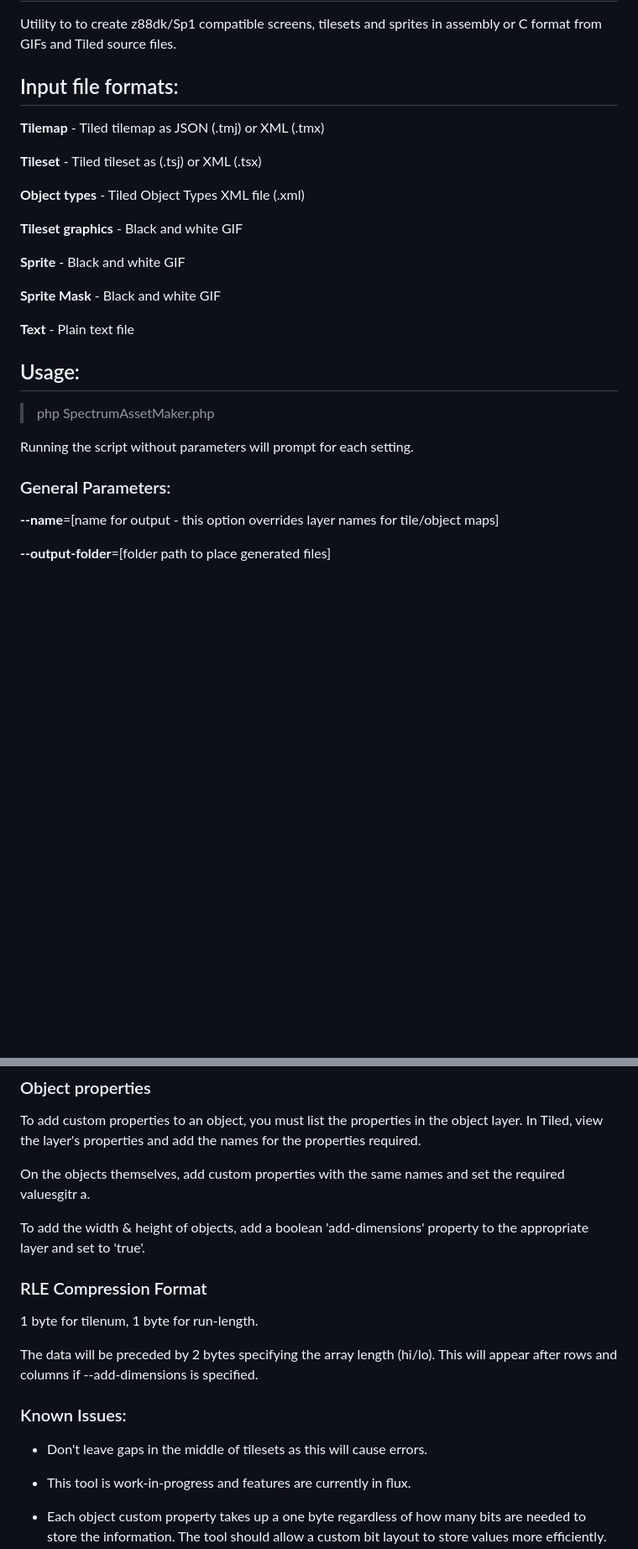
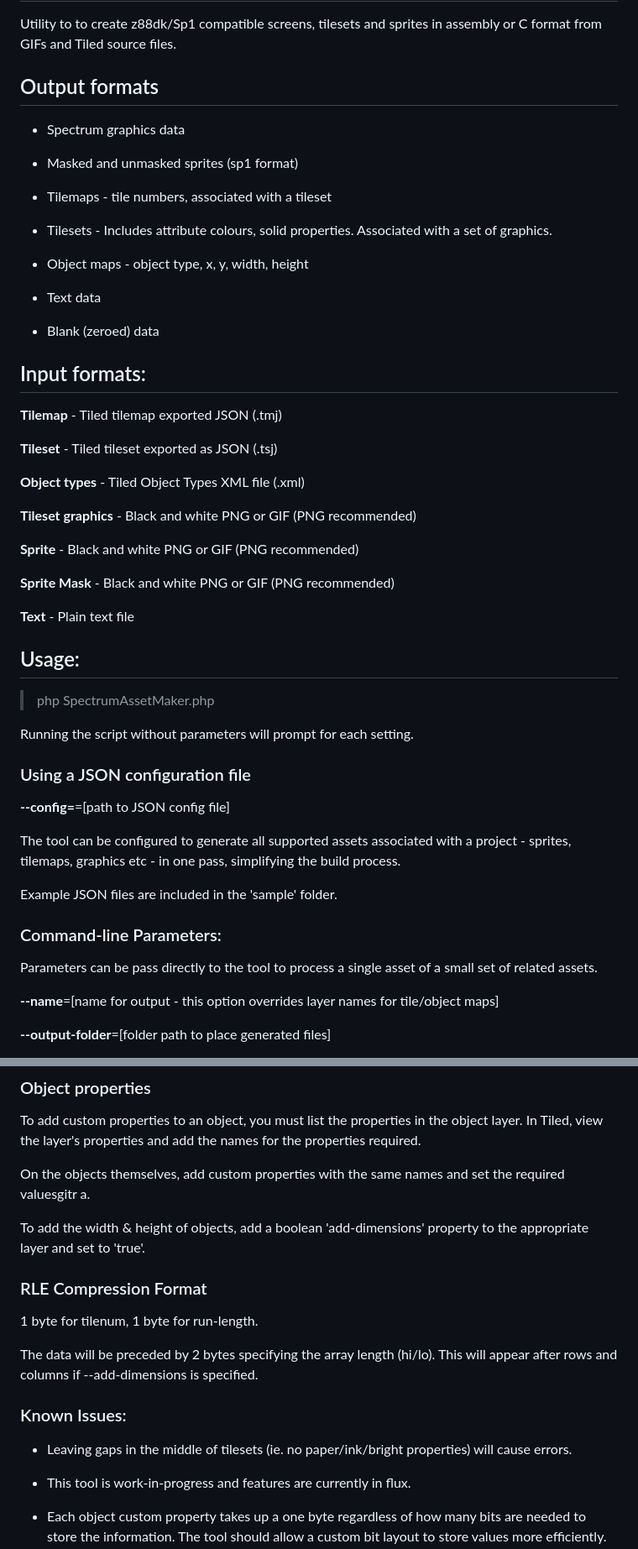
Before and after one commit to clebin/SpectrumAssetMaker, a Markdown page: README.md, 2 parts joined by grey strips. Shown at 84% size. GitHub-like rendering; blank space fills up the shorter version.

```diff
--- a/README.md
+++ b/README.md
@@ -3,19 +3,36 @@
 
 Utility to to create z88dk/Sp1 compatible screens, tilesets and sprites in assembly or C format from GIFs and Tiled source files.
 
-## Input file formats:
+## Output formats
 
-**Tilemap** - Tiled tilemap as JSON (.tmj) or XML (.tmx)
+* Spectrum graphics data
 
-**Tileset** - Tiled tileset as (.tsj) or XML (.tsx)
+* Masked and unmasked sprites (sp1 format)
+
+* Tilemaps - tile numbers, associated with a tileset
+
+* Tilesets - Includes attribute colours, solid properties. Associated with a set of graphics.
+
+* Object maps - object type, x, y, width, height
+
+* Text data
+
+* Blank (zeroed) data
+
+
+## Input formats:
+
+**Tilemap** - Tiled tilemap exported JSON (.tmj)
+
+**Tileset** - Tiled tileset exported as JSON (.tsj)
 
 **Object types** - Tiled Object Types XML file (.xml)
 
-**Tileset graphics** - Black and white GIF
+**Tileset graphics** - Black and white PNG or GIF (PNG recommended)
 
-**Sprite** - Black and white GIF
+**Sprite** - Black and white PNG or GIF (PNG recommended)
 
-**Sprite Mask** - Black and white GIF
+**Sprite Mask** - Black and white PNG or GIF (PNG recommended)
 
 **Text** - Plain text file
 
@@ -25,8 +42,18 @@ Utility to to create z88dk/Sp1 compatible screens, tilesets and sprites in assem
 
 Running the script without parameters will prompt for each setting.
 
+### Using a JSON configuration file
 
-### General Parameters:
+**--config=**=[path to JSON config file]
+
+The tool can be configured to generate all supported assets associated with a project - sprites, tilemaps, graphics etc - in one pass, simplifying the build process.
+
+Example JSON files are included in the 'sample' folder.
+
+
+### Command-line Parameters:
+
+Parameters can be pass directly to the tool to process a single asset of a small set of related assets.
 
 **--name**=[name for output - this option overrides layer names for tile/object maps]
 
@@ -126,6 +155,7 @@ view the layer's properties and add the names for the properties required.
 On the objects themselves, add custom properties with the same names and set the required valuesgitr a.
 
 To add the width & height of objects, add a boolean 'add-dimensions' property to the appropriate layer and set to 'true'.
+
 ### RLE Compression Format
 
 1 byte for tilenum, 1 byte for run-length.
@@ -134,7 +164,7 @@ The data will be preceded by 2 bytes specifying the array length (hi/lo). This w
 
 ### Known Issues:
 
-* Don't leave gaps in the middle of tilesets as this will cause errors.
+* Leaving gaps in the middle of tilesets (ie. no paper/ink/bright properties) will cause errors.
 
 * This tool is work-in-progress and features are currently in flux.
 
```
Also changed, not shown: other parts of README.md (+2 -0 lines).
